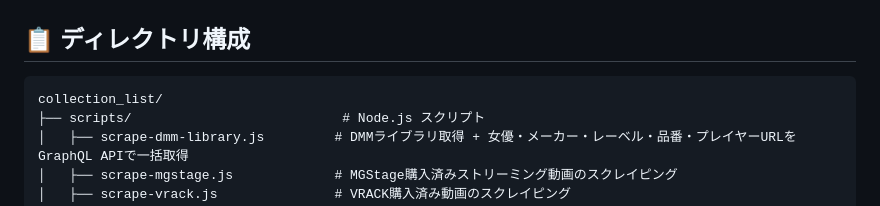
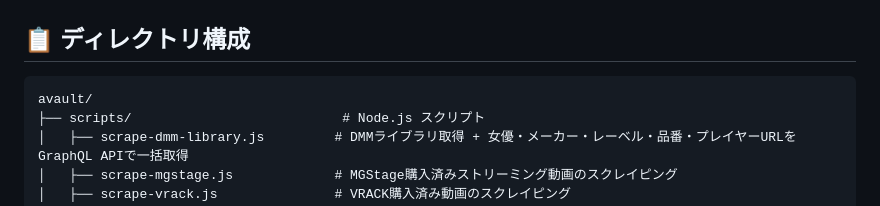
Before and after one commit to pty28/avault, a Markdown page: README.md, the part around the change. Drawn GitHub-style.

Commit message:
docs: fix top directory name in structure tree (collection_list → avault)
Co-Authored-By: Claude Opus 4.8 <noreply@anthropic.com>

````diff
--- a/README.md
+++ b/README.md
@@ -184,7 +184,7 @@ rm -rf .puppeteer-profiles/d2pass
 ## 📋 ディレクトリ構成
 
 ```
-collection_list/
+avault/
 ├── scripts/                           # Node.js スクリプト
 │   ├── scrape-dmm-library.js         # DMMライブラリ取得 + 女優・メーカー・レーベル・品番・プレイヤーURLをGraphQL APIで一括取得
 │   ├── scrape-mgstage.js             # MGStage購入済みストリーミング動画のスクレイピング
````
Also changed, not shown: CLAUDE.md (+1 -1 lines).
